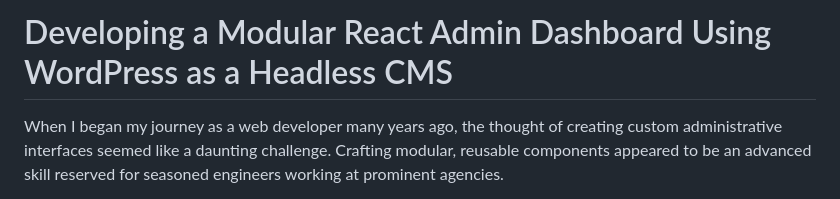
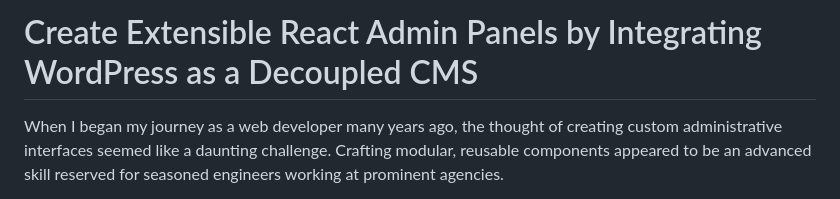
Before and after one commit to JexieWren/wordpress-chandler, a Markdown page: create-extensible-react-admin-panels-by-integrating-wordpress-as-a-decoupled-cms.md, the part around the change. Drawn GitHub-style.

```diff
--- a/README.md
+++ b/create-extensible-react-admin-panels-by-integrating-wordpress-as-a-decoupled-cms.md
@@ -1,4 +1,4 @@
-# Developing a Modular React Admin Dashboard Using WordPress as a Headless CMS
+# Create Extensible React Admin Panels by Integrating WordPress as a Decoupled CMS
 
 When I began my journey as a web developer many years ago, the thought of creating custom administrative interfaces seemed like a daunting challenge. Crafting modular, reusable components appeared to be an advanced skill reserved for seasoned engineers working at prominent agencies.
 
```
